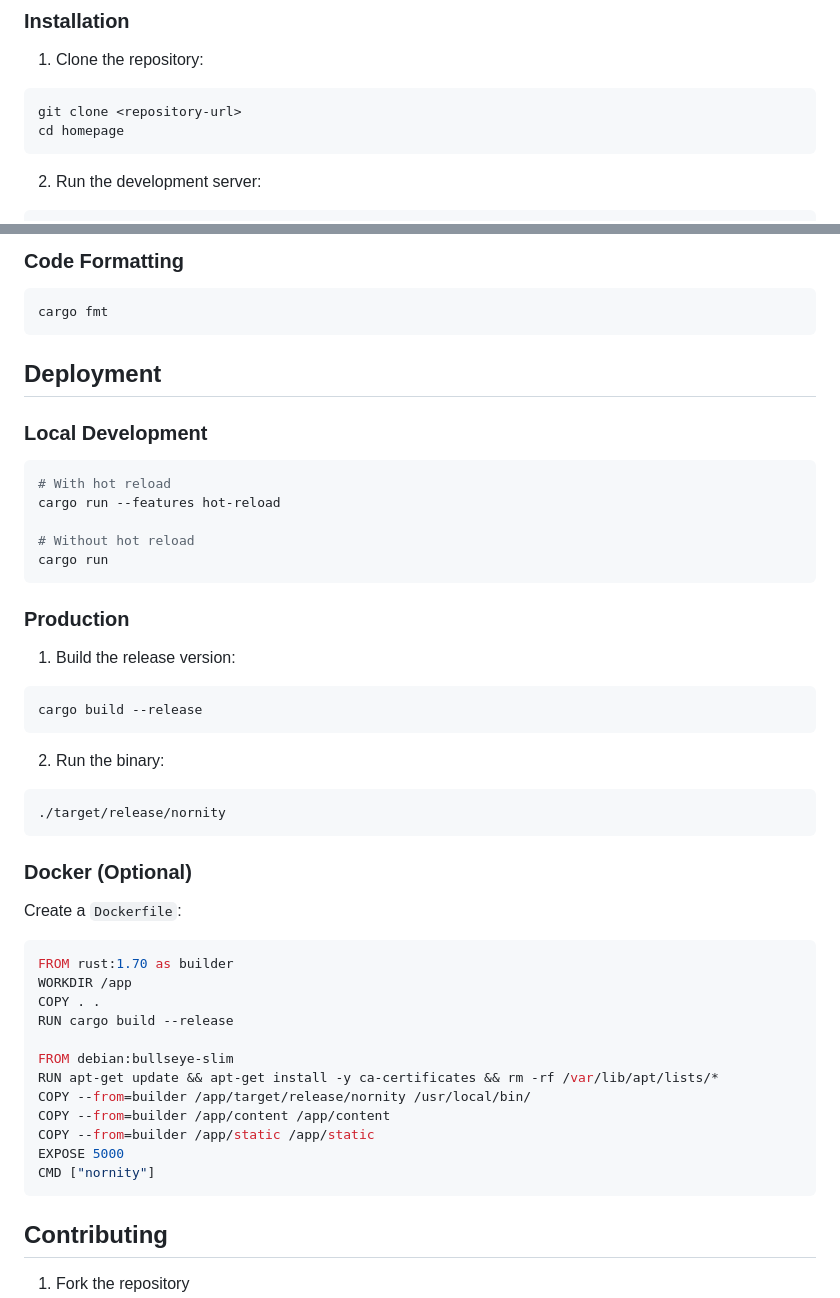
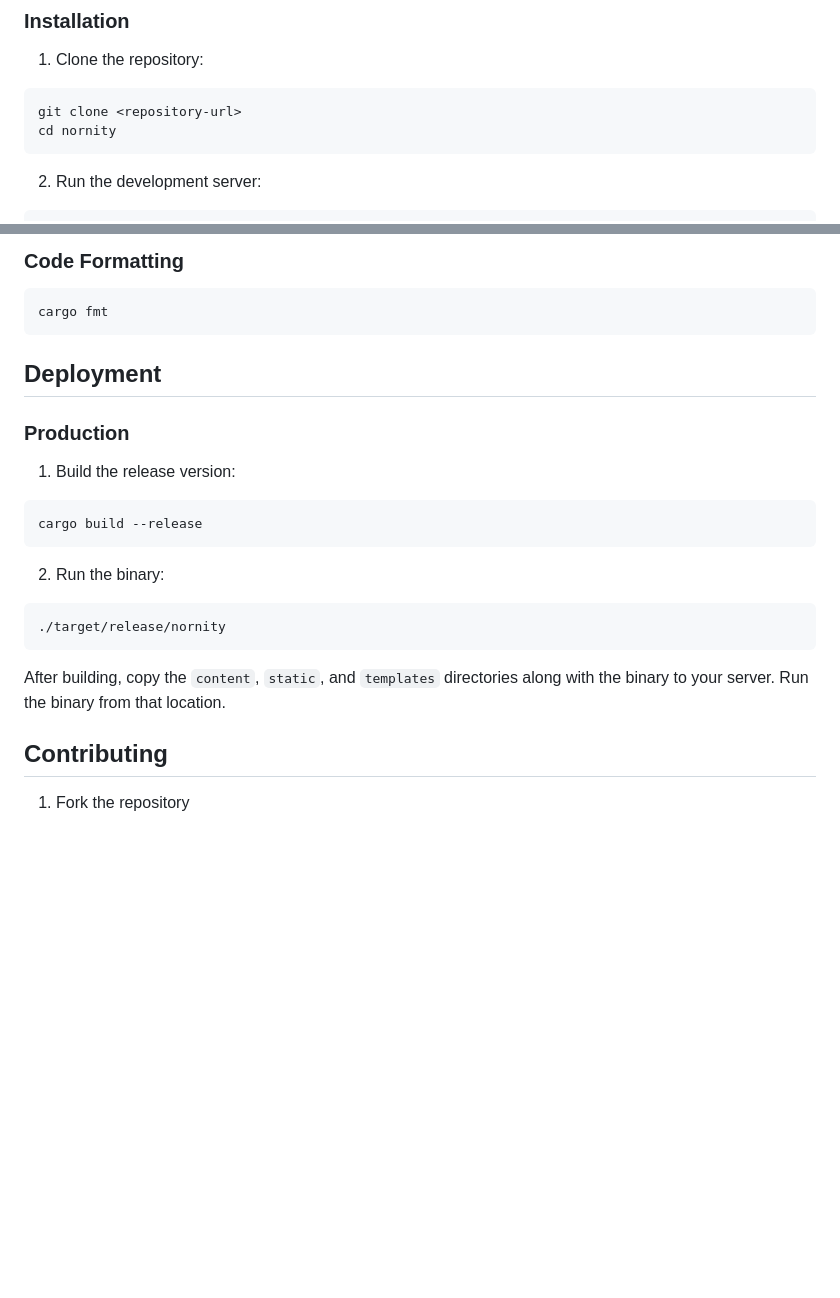
Before and after one commit to SkuldNorniern/nornity, a Markdown page: README.md, 2 parts joined by grey strips. Drawn GitHub-style; blank space fills up the shorter version.

Commit message:
Remove Docker instructions

````diff
--- a/README.md
+++ b/README.md
@@ -24,7 +35,7 @@ A modern, Apple-inspired personal website and blog built with Rust and Axum, fea
 1. Clone the repository:
 ```bash
 git clone <repository-url>
-cd homepage
+cd nornity
 ```
 
 2. Run the development server:
@@ -184,16 +161,6 @@ cargo fmt
 
 ## Deployment
 
-### Local Development
-
-```bash
-# With hot reload
-cargo run --features hot-reload
-
-# Without hot reload
-cargo run
-```
-
 ### Production
 
 1. Build the release version:
@@ -206,24 +173,7 @@ cargo build --release
 ./target/release/nornity
 ```
 
-### Docker (Optional)
-
-Create a `Dockerfile`:
-
-```dockerfile
-FROM rust:1.70 as builder
-WORKDIR /app
-COPY . .
-RUN cargo build --release
-
-FROM debian:bullseye-slim
-RUN apt-get update && apt-get install -y ca-certificates && rm -rf /var/lib/apt/lists/*
-COPY --from=builder /app/target/release/nornity /usr/local/bin/
-COPY --from=builder /app/content /app/content
-COPY --from=builder /app/static /app/static
-EXPOSE 5000
-CMD ["nornity"]
-```
+After building, copy the `content`, `static`, and `templates` directories along with the binary to your server. Run the binary from that location.
 
 ## Contributing
 
````
Also changed, not shown: other parts of README.md (+18 -41 lines).
